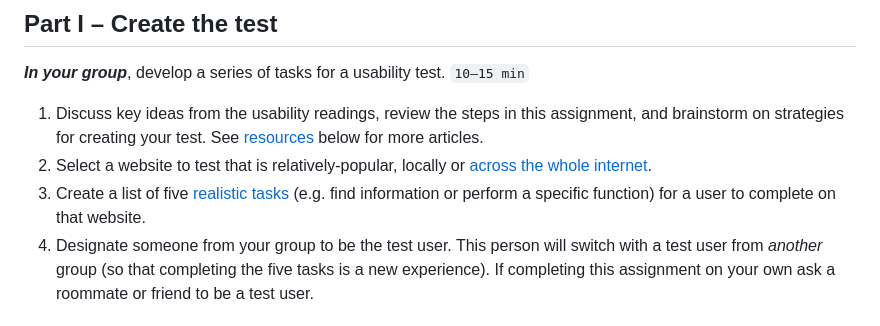
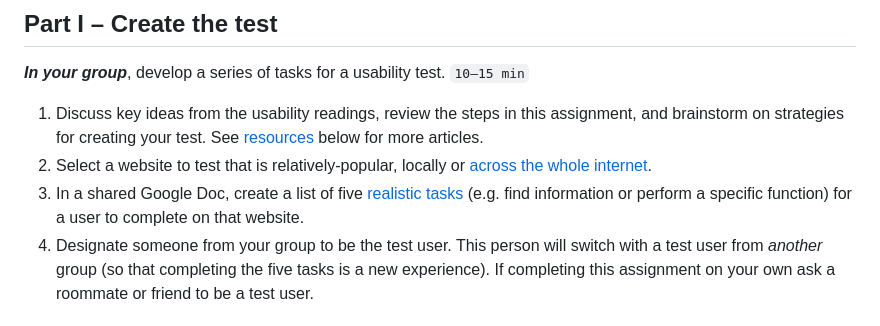
Before and after one commit to omundy/dig245-usability-test, a Markdown page: README.md, the part around one of its changes. GitHub-like rendering.

```diff
--- a/README.md
+++ b/README.md
@@ -51,7 +51,7 @@ See Moodle.
 
 1. Discuss key ideas from the usability readings, review the steps in this assignment, and brainstorm on strategies for creating your test. See [resources](#resources) below for more articles.
 1. Select a website to test that is relatively-popular, locally or [across the whole internet](https://moz.com/top500).
-1. Create a list of five [realistic tasks](https://www.nngroup.com/articles/task-scenarios-usability-testing/) (e.g. find information or perform a specific function) for a user to complete on that website.
+1. In a shared Google Doc, create a list of five [realistic tasks](https://www.nngroup.com/articles/task-scenarios-usability-testing/) (e.g. find information or perform a specific function) for a user to complete on that website.
 1. Designate someone from your group to be the test user. This person will switch with a test user from *another* group (so that completing the five tasks is a new experience). If completing this assignment on your own ask a roommate or friend to be a test user.
 
 
```
Also changed, not shown: other parts of README.md (+8 -4 lines).
